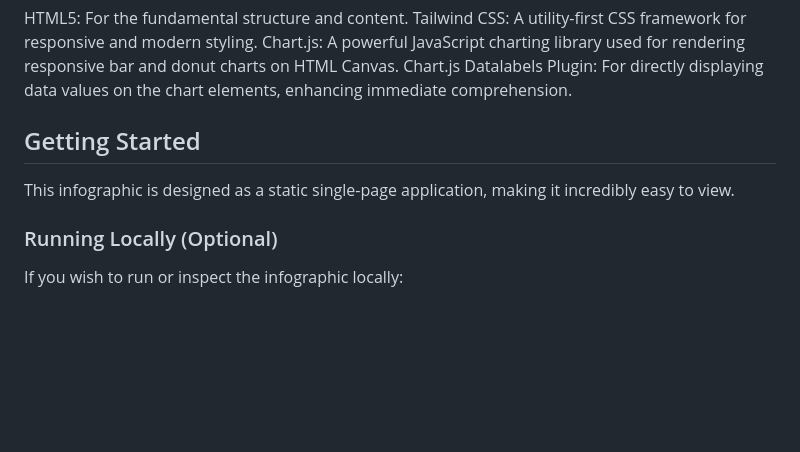
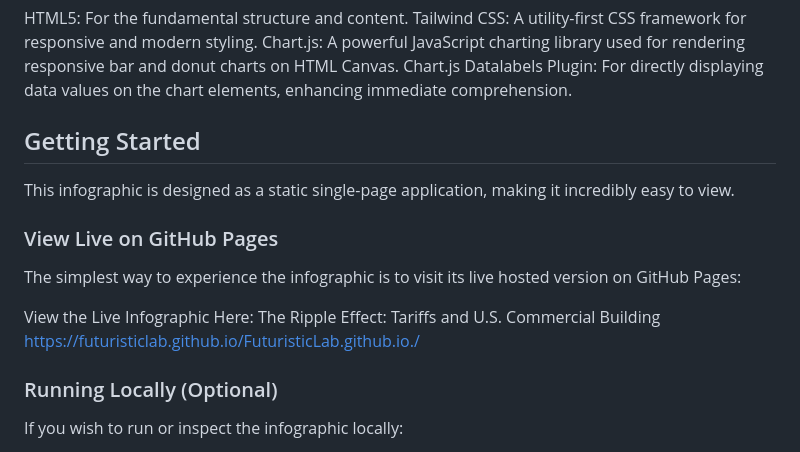
Before and after one commit to FuturisticLab/FuturisticLab.github.io., a Markdown page: README.md, the part around the change. Rendered like a GitHub page; blank space fills up the shorter version.

```diff
--- a/README.md
+++ b/README.md
@@ -31,6 +31,16 @@ Chart.js Datalabels Plugin: For directly displaying data values on the chart ele
 
 This infographic is designed as a static single-page application, making it incredibly easy to view.
 
+### View Live on GitHub Pages
+
+The simplest way to experience the infographic is to visit its live hosted version on GitHub Pages:
+
+View the Live Infographic Here:
+The Ripple Effect: Tariffs and U.S. Commercial Building
+https://futuristiclab.github.io/FuturisticLab.github.io./
+
+
+
 ### Running Locally (Optional)
 
 If you wish to run or inspect the infographic locally:
```
